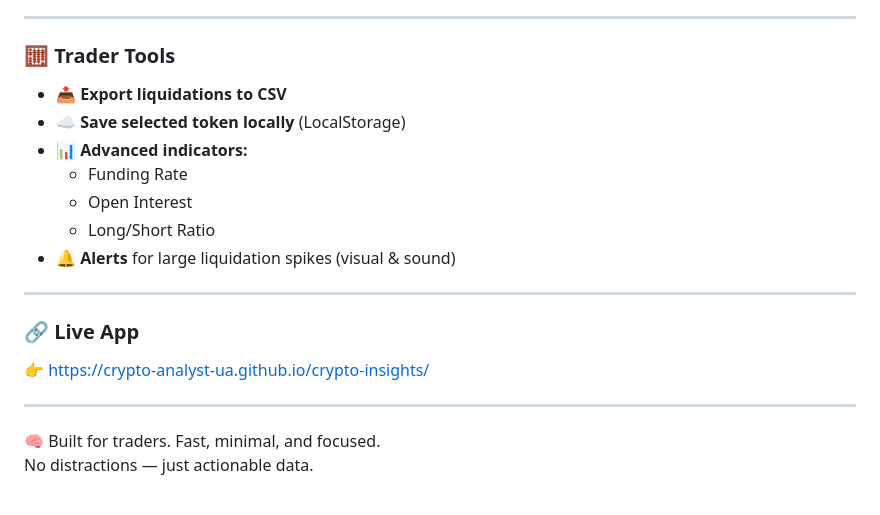
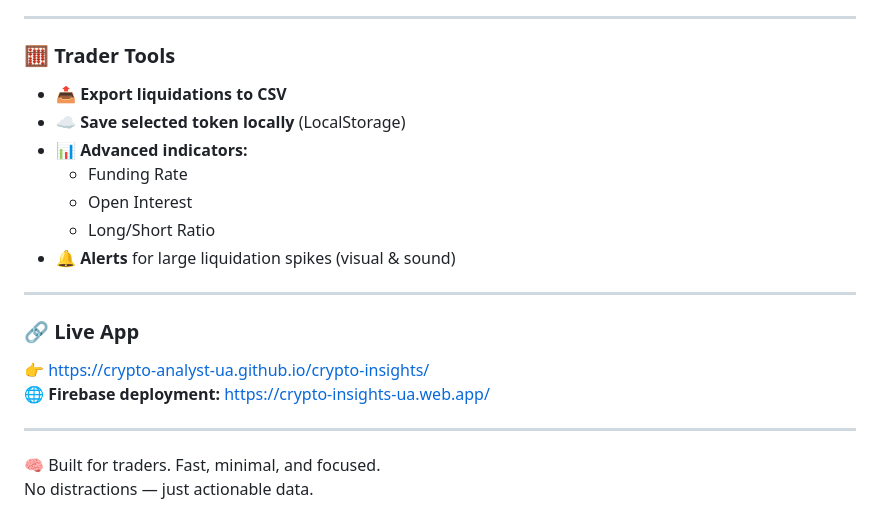
Before and after one commit to crypto-analyst-ua/crypto-insights, a Markdown page: README.md, the part around one of its changes. Drawn GitHub-style.

```diff
--- a/README.md
+++ b/README.md
@@ -21,6 +21,7 @@ No installations. No logins. Just open and trade.
 ---
 
 ### 🧮 Trader Tools
+
 - 📤 **Export liquidations to CSV**
 - ☁️ **Save selected token locally** (LocalStorage)
 - 📊 **Advanced indicators:**
@@ -33,6 +34,7 @@ No installations. No logins. Just open and trade.
 
 ### 🔗 Live App
 👉 [https://crypto-analyst-ua.github.io/crypto-insights/](https://crypto-analyst-ua.github.io/crypto-insights/)
+🌐 **Firebase deployment:** [https://crypto-insights-ua.web.app/](https://crypto-insights-ua.web.app/)
 
 ---
 
```
Also changed, not shown: other parts of README.md (+2 -0 lines).
